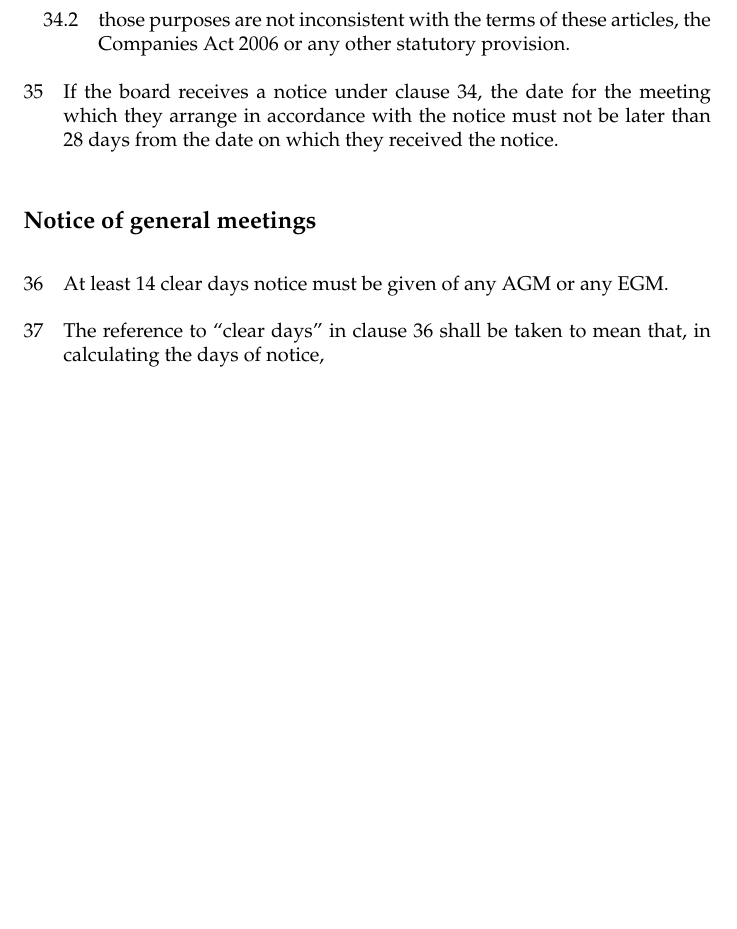
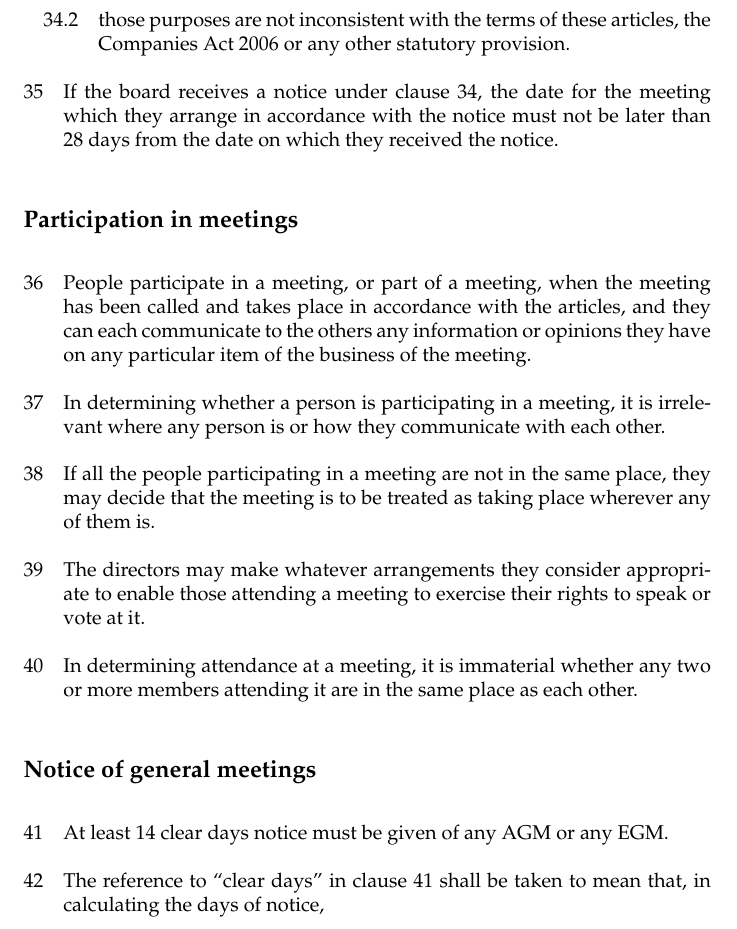
Before and after one commit to edinburghhacklab/company, a LaTeX document (hacklab_articles.tex): part of page 8 of 19, cut so that both start at the same text, the shorter picture padded with empty space. Compiled offline with pdfLaTeX.

Commit message:
State that participation in any meetings can be remote

```diff
--- a/hacklab_articles.tex
+++ b/hacklab_articles.tex
@@ -298,6 +298,35 @@ articles, the \companyact\ or any other statutory provision.}
 the date for the meeting which they arrange in accordance with the
 notice must not be later than 28 days from the date on which they
 received the notice.}
+
+\subsection{Participation in meetings}
+
+% Model articles 2018-09-18 section 10. (1)
+\clause{People participate in a meeting, or part of a meeting, when
+the meeting has been called and takes place in accordance with the
+articles, and they can each communicate to the others any information
+or opinions they have on any particular item of the business of the
+meeting.}
+
+% Model articles 2018-09-18 section 10. (2)
+\clause{In determining whether a person is participating in a meeting,
+it is irrelevant where any person is or how they communicate with each
+other.}
+
+% Model articles 2018-09-18 section 10. (3)
+\clause{If all the people participating in a meeting are not in the
+same place, they may decide that the meeting is to be treated as
+taking place wherever any of them is.}
+
+% Model articles 2018-09-18 section 23. (3)
+\clause{The directors may make whatever arrangements they consider
+appropriate to enable those attending a meeting to exercise their
+rights to speak or vote at it.}
+
+% Model articles 2018-09-18 section 23. (4)
+\clause{In determining attendance at a meeting, it is immaterial
+whether any two or more members attending it are in the same place
+as each other.}
 
 \subsection{Notice of general meetings}
 
```
